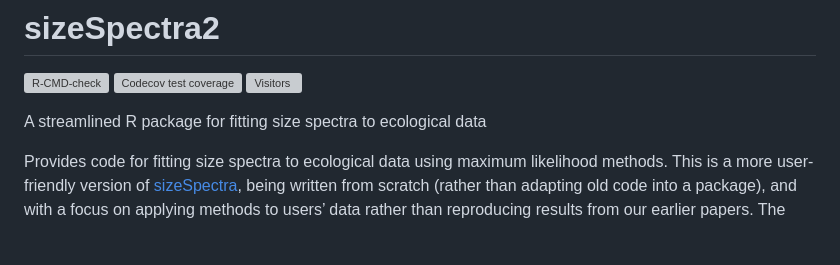
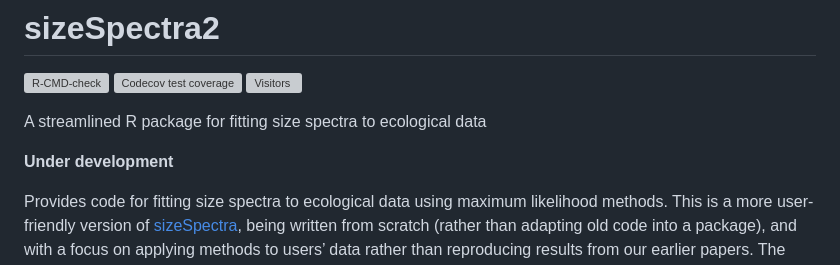
Before and after one commit to andrew-edwards/sizeSpectraFit, a Markdown page: README.md, the part around the change. Rendered like a GitHub page; blank space fills up the shorter version; grey boxes are pictures that could not be loaded.

Commit message:
Render README.

```diff
--- a/README.md
+++ b/README.md
@@ -16,6 +16,8 @@ coverage](https://codecov.io/gh/andrew-edwards/sizeSpectra2/branch/main/graph/ba
 <!-- badges: end -->
 
 A streamlined R package for fitting size spectra to ecological data
+
+**Under development**
 
 Provides code for fitting size spectra to ecological data using maximum
 likelihood methods. This is a more user-friendly version of
```
